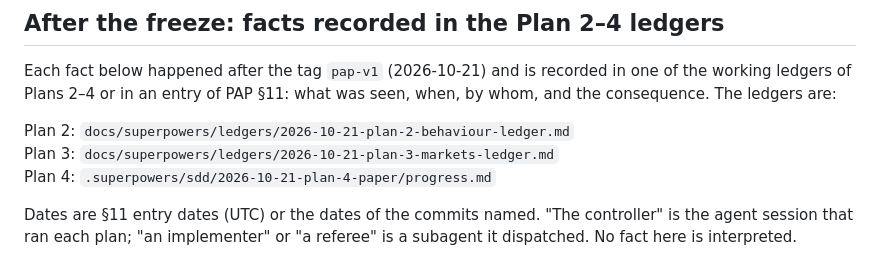
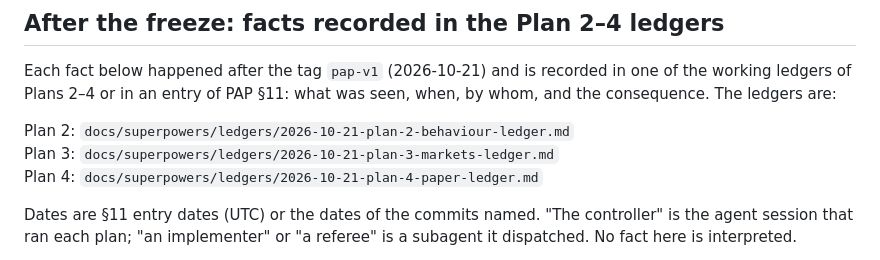
Before and after one commit to ajaiupadhyaya/ai-delegation, a Markdown page: docs/disclosures/post-freeze.md, the part around the change. GitHub-like rendering.

Commit message:
docs: commit the Plan 4 ledger; post-freeze.md cites it at the same line numbers
docs/superpowers/ledgers/2026-10-21-plan-4-paper-ledger.md is a verbatim copy of the Plan 4
controller ledger (184 lines), so every "Plan 4 ledger, line n" citation of
docs/disclosures/post-freeze.md resolves in the repository; the disclosures appendix is
regenerated.

Co-Authored-By: Claude Opus 5.5 <noreply@anthropic.com>

```diff
--- a/docs/disclosures/post-freeze.md
+++ b/docs/disclosures/post-freeze.md
@@ -4,7 +4,7 @@ Each fact below happened after the tag `pap-v1` (2026-10-21) and is recorded in
 
 Plan 2: `docs/superpowers/ledgers/2026-10-21-plan-2-behaviour-ledger.md`\
 Plan 3: `docs/superpowers/ledgers/2026-10-21-plan-3-markets-ledger.md`\
-Plan 4: `.superpowers/sdd/2026-10-21-plan-4-paper/progress.md`
+Plan 4: `docs/superpowers/ledgers/2026-10-21-plan-4-paper-ledger.md`
 
 Dates are §11 entry dates (UTC) or the dates of the commits named. "The controller" is the agent session that ran each plan; "an implementer" or "a referee" is a subagent it dispatched. No fact here is interpreted.
 
```
Also changed, not shown: 2 other files.
